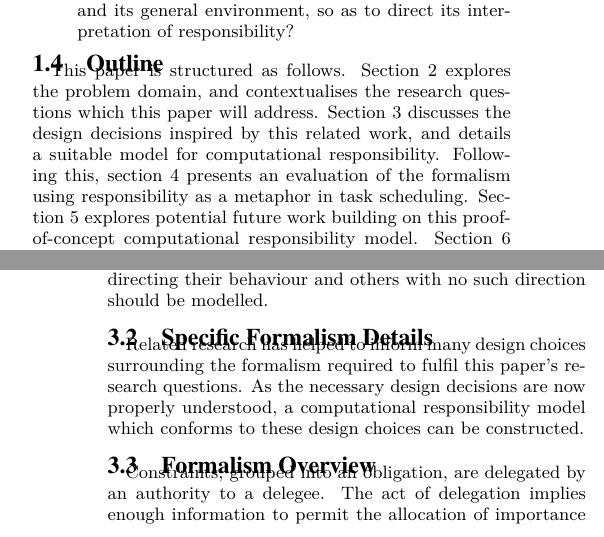
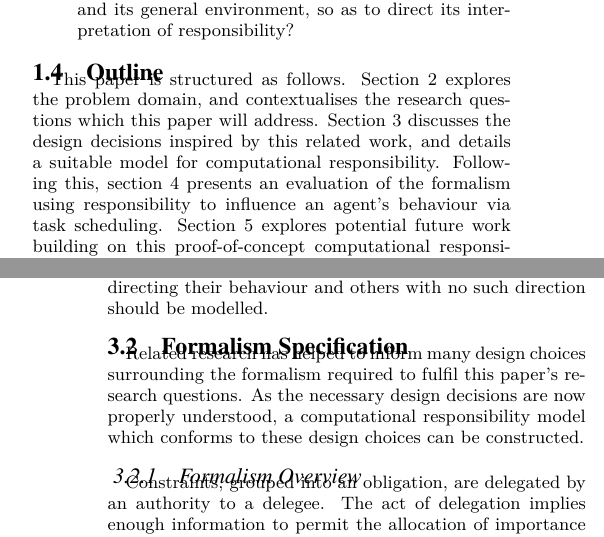
Before and after one commit to probablytom/MSci-dissertation, a LaTeX thesis (dissertation/dissertation_root.tex): two parts of the columns of pages 2 and 7 of 14, joined at a grey line, cut so that both start at the same text. Compiled offline with pdfLaTeX.

Commit message:
Small formatting and titling improvements

```diff
--- a/dissertation/dissertation_root.tex
+++ b/dissertation/dissertation_root.tex
@@ -73,7 +73,7 @@ To achieve these goals, two research questions were formulated:
 
 \subsection{Outline}
 
-This paper is structured as follows. Section \ref{sec:related_work} explores the problem domain, and contextualises the research questions which this paper will address. Section \ref{sec:formalism_details} discusses the design decisions inspired by this related work, and details a suitable model for computational responsibility. Following this, section \ref{sec:evaluation} presents an evaluation of the formalism using responsibility as a metaphor in task scheduling. \todo{task scheduling? a sociotechnical model of student behaviour?} Section \ref{sec:future_work} explores potential future work building on this proof-of-concept computational responsibility model. Section \ref{sec:discussion} summarises the contributions of the model to the anthropomorphic algorithms field, as well as providing a summary of the formalism's efficacy as a responsibility model.\par
+This paper is structured as follows. Section \ref{sec:related_work} explores the problem domain, and contextualises the research questions which this paper will address. Section \ref{sec:formalism_details} discusses the design decisions inspired by this related work, and details a suitable model for computational responsibility. Following this, section \ref{sec:evaluation} presents an evaluation of the formalism using responsibility to influence an agent's behaviour via task scheduling. Section \ref{sec:future_work} explores potential future work building on this proof-of-concept computational responsibility model. Section \ref{sec:discussion} summarises the contributions of the model to the anthropomorphic algorithms field, as well as providing a summary of the formalism's efficacy as a responsibility model.\par
 %
 % The third section follows this with a review of important literature from areas in anthropomorphic algorithms and sociotechnical systems research which might inform this proof-of-concept formalism.\par
 %
@@ -270,12 +266,10 @@ The feature of graded measurement is useful for a few reasons. The feature is pr
 
 Finally, a graded formalism allows for a deeper exploration of its efficacy. In order to evaluate the formalism properly, comparisons between agents with a responsibility formalism directing their behaviour and others with no such direction should be modelled.\par
 
-\subsection{Specific Formalism Details}
-\todo{Is there a better title for this subsection? Supposed to be details of the actual formalism which was designed with these design philosophies in mind.}
-
+\subsection{Formalism Specification}
 Related research has helped to inform many design choices surrounding the formalism required to fulfil this paper's research questions. As the necessary design decisions are now properly understood, a computational responsibility model which conforms to these design choices can be constructed.\par
 
-\subsection{Formalism Overview}
+\subsubsection{Formalism Overview}
 Constraints, grouped into an obligation, are delegated by an authority to a delegee. The act of delegation implies enough information to permit the allocation of importance scores, completing the requirements for the creation of a responsibility. These importance scores are then interpreted subjectively by the delegee, who uses their present responsibilities to select future acts. Upon act completion, the associated responsibility is copied into a list of consequential responsibilities, and --- should it not be listed as in the agent's notions --- discarded from future discharge. These consequential responsibilities are then used to calculate basic, general, and specific responsibility scores, mirroring Marsh's seminal work on computational trust. Task selection, and alteration to interpretation coefficient via an advice mechanism, together answer the two research questions laid out during the problem specification.\par
 
 The components of the formalism defined by this paper are constraints, obligations, responsibilities, importances, agents, actions that agents can take to discharge responsibilities, an interpretation function, a mechanism for judging the responsibleness of any given agent, and another for giving agents advice to improve their performance.\par
```
Also changed, not shown: dissertation/dissertation.pdf, dissertation/dissertation_root.tex (4 more changed lines).
